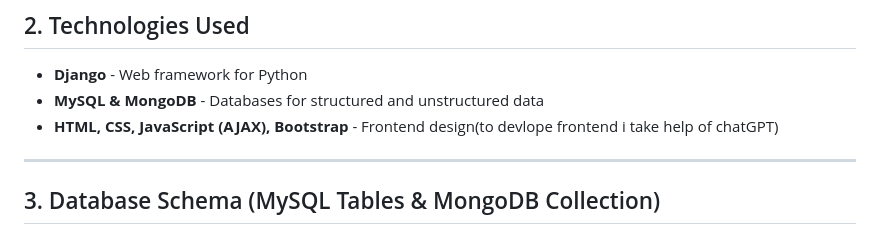
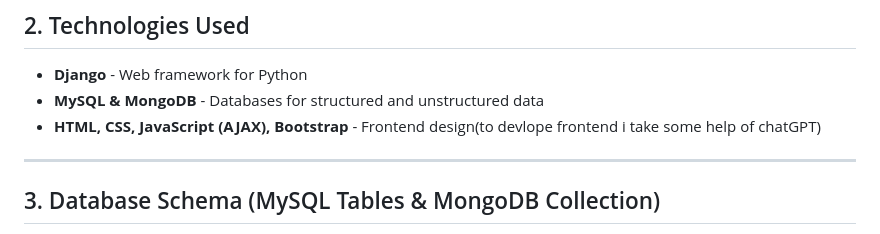
Before and after one commit to rahulthakare04/mcu-django-project, a Markdown page: README.md, the part around the change. Drawn GitHub-style.

```diff
--- a/README.md
+++ b/README.md
@@ -15,7 +15,7 @@ This project allows users to:
 ## 2. Technologies Used
 - **Django** - Web framework for Python
 - **MySQL & MongoDB** - Databases for structured and unstructured data
-- **HTML, CSS, JavaScript (AJAX), Bootstrap** - Frontend design(to devlope frontend i take help of chatGPT)
+- **HTML, CSS, JavaScript (AJAX), Bootstrap** - Frontend design(to devlope frontend i take some help of chatGPT)
 
 ---
 ## 3. Database Schema (MySQL Tables & MongoDB Collection)
```
